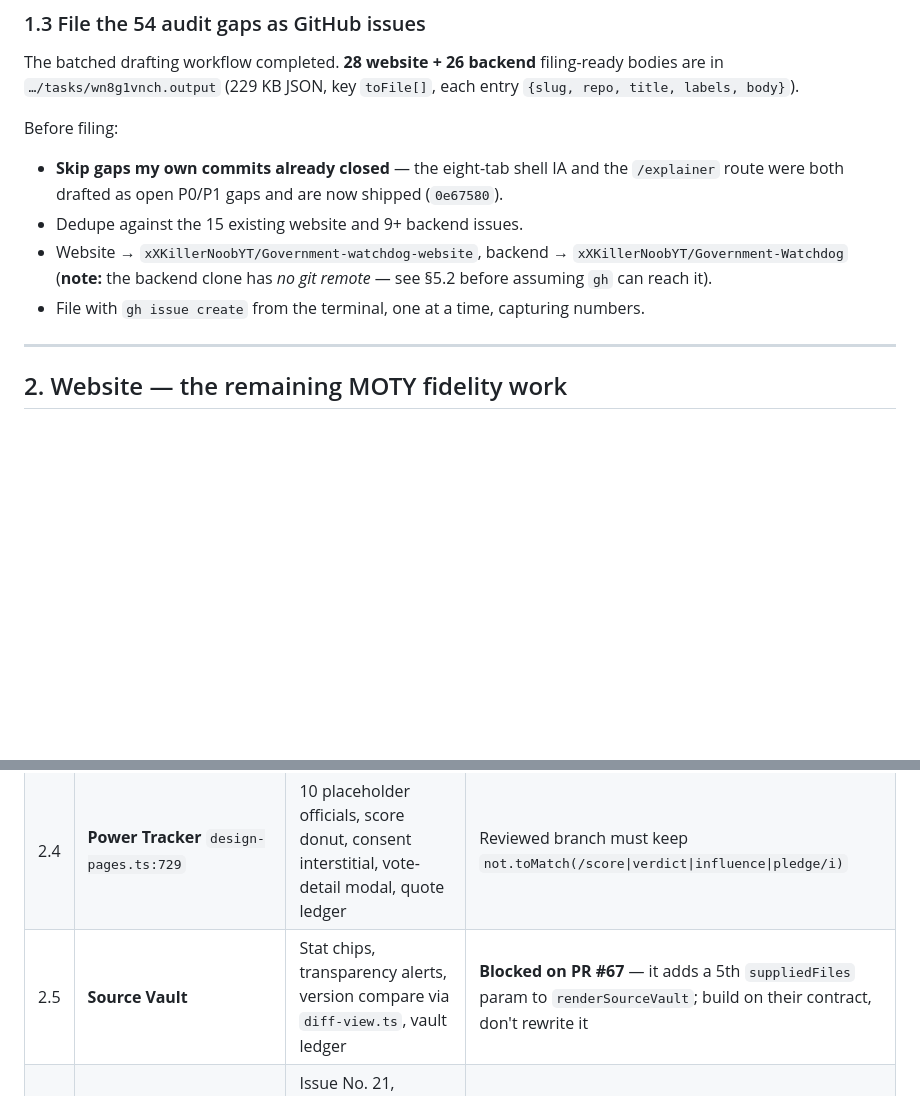
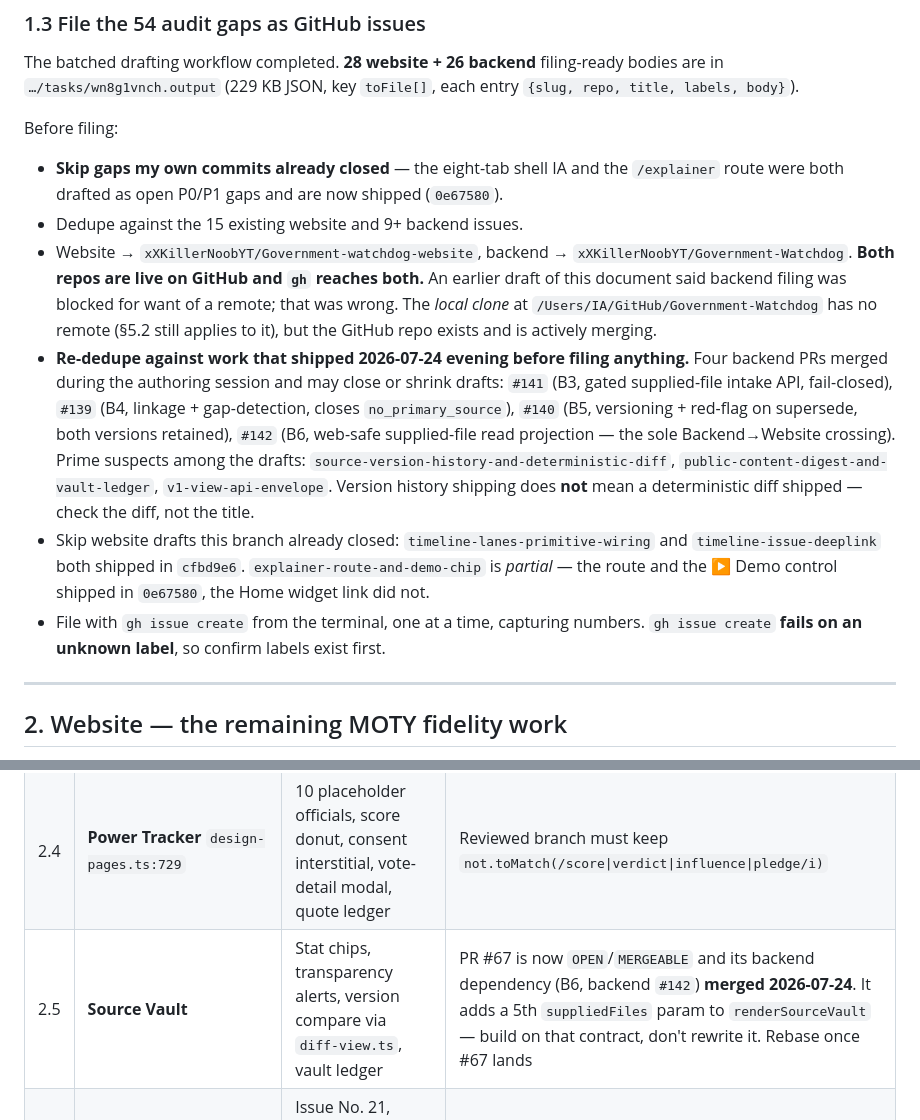
Before and after one commit to xXKillerNoobYT/Government-watchdog-website, a Markdown page: docs/company-os/REMAINING-WORK.md, 2 parts joined by grey strips. Drawn GitHub-style; blank space fills up the shorter version.

Commit message:
docs: correct the backend-remote claim and record what merged tonight
I wrote that backend issue filing was blocked for want of a git remote. That
was wrong, and it was wrong in a way that would have stalled real work.

The LOCAL clone at /Users/IA/GitHub/Government-Watchdog has no remote — that
part holds, and section 5.2 still applies to it. But
xXKillerNoobYT/Government-Watchdog exists on GitHub and merged four PRs
tonight. `gh` reaches it. Nothing was blocked.

Records those four merges (B3 intake, B4 linkage, B5 versioning, B6 web-safe
projection) as dedupe input, with the caveat that matters: B5 shipping
version history does not mean a deterministic diff shipped. Check the diff,
not the title.

Also updates Source Vault — PR #67's backend dependency is B6, which is now
merged, so #67 is no longer waiting on anything upstream.

```diff
--- a/docs/company-os/REMAINING-WORK.md
+++ b/docs/company-os/REMAINING-WORK.md
@@ -86,9 +86,25 @@ Before filing:
   route were both drafted as open P0/P1 gaps and are now shipped (`0e67580`).
 - Dedupe against the 15 existing website and 9+ backend issues.
 - Website → `xXKillerNoobYT/Government-watchdog-website`, backend →
-  `xXKillerNoobYT/Government-Watchdog` (**note:** the backend clone has *no git remote* —
-  see §5.2 before assuming `gh` can reach it).
+  `xXKillerNoobYT/Government-Watchdog`. **Both repos are live on GitHub and `gh` reaches
+  both.** An earlier draft of this document said backend filing was blocked for want of a
+  remote; that was wrong. The *local clone* at `/Users/IA/GitHub/Government-Watchdog` has no
+  remote (§5.2 still applies to it), but the GitHub repo exists and is actively merging.
+- **Re-dedupe against work that shipped 2026-07-24 evening before filing anything.** Four
+  backend PRs merged during the authoring session and may close or shrink drafts:
+  `#141` (B3, gated supplied-file intake API, fail-closed), `#139` (B4, linkage +
+  gap-detection, closes `no_primary_source`), `#140` (B5, versioning + red-flag on supersede,
+  both versions retained), `#142` (B6, web-safe supplied-file read projection — the sole
+  Backend→Website crossing). Prime suspects among the drafts:
+  `source-version-history-and-deterministic-diff`, `public-content-digest-and-vault-ledger`,
+  `v1-view-api-envelope`. Version history shipping does **not** mean a deterministic diff
+  shipped — check the diff, not the title.
+- Skip website drafts this branch already closed: `timeline-lanes-primitive-wiring` and
+  `timeline-issue-deeplink` both shipped in `cfbd9e6`. `explainer-route-and-demo-chip` is
+  *partial* — the route and the ▶ Demo control shipped in `0e67580`, the Home widget link
+  did not.
 - File with `gh issue create` from the terminal, one at a time, capturing numbers.
+  `gh issue create` **fails on an unknown label**, so confirm labels exist first.
 
 ---
 
@@ -105,7 +121,7 @@ flag + the `SYNTHETIC DESIGN FIXTURE — not a live read` banner. `COMING SOON`
 | 2.2 | **Fast Agenda** `src/ui/fast-agenda-design.ts` | NEXT MEETING board, full municode agenda, 17-card 7-column Issue Tracker, issue-card modal | **Wires `kanban.ts`**, which is currently built-but-unused. "Remind me" → Coming Soon |
 | 2.3 | **Boards** `renderBoardsDirectory` | 18-body directory + detail pane | Add `/boards` to `SHELL_DESIGN_FIXTURE_ROUTES` or the origin banner lies |
 | 2.4 | **Power Tracker** `design-pages.ts:729` | 10 placeholder officials, score donut, consent interstitial, vote-detail modal, quote ledger | Reviewed branch must keep `not.toMatch(/score\|verdict\|influence\|pledge/i)` |
-| 2.5 | **Source Vault** | Stat chips, transparency alerts, version compare via `diff-view.ts`, vault ledger | **Blocked on PR #67** — it adds a 5th `suppliedFiles` param to `renderSourceVault`; build on their contract, don't rewrite it |
+| 2.5 | **Source Vault** | Stat chips, transparency alerts, version compare via `diff-view.ts`, vault ledger | PR #67 is now `OPEN`/`MERGEABLE` and its backend dependency (B6, backend `#142`) **merged 2026-07-24**. It adds a 5th `suppliedFiles` param to `renderSourceVault` — build on that contract, don't rewrite it. Rebase once #67 lands |
 | 2.6 | **Newsletter** new `src/ui/newsletter-design.ts` | Issue No. 21, Roundtable via `debate-player.ts`, municode story with v1/v2 diff, 6-lens grid | |
 | 2.7 | **Location** `design-pages.ts:1542` | USA/WY/town grids, lean colouring, selection ring | "fund your area" → Coming Soon |
 | 2.8 | **Alerts + Watchlist** `design-pages.ts:2027/1182` | Severity cards, read persistence, consume `alerts-fixture.ts` | DELIVERY toggles → Coming Soon notes |
```
